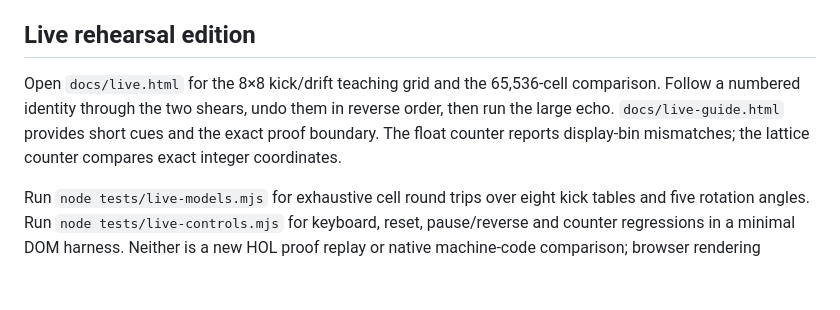
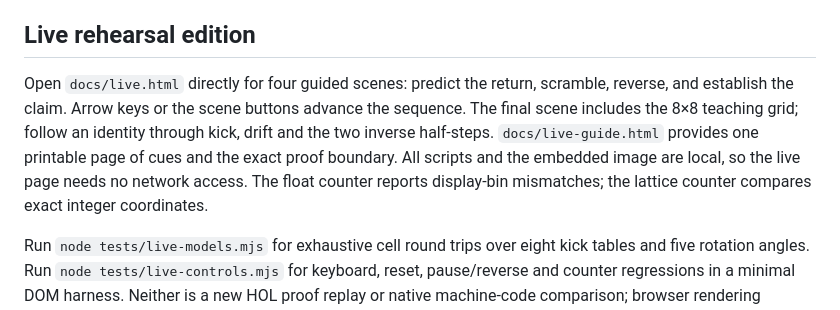
Before and after one commit to BenKnill/lattice-echo, a Markdown page: README.md, the part around the change. Rendered like a GitHub page; blank space fills up the shorter version.

Commit message:
Document the offline four-scene lattice presentation
Co-Authored-By: Codex <noreply@openai.com>

```diff
--- a/README.md
+++ b/README.md
@@ -53,6 +53,6 @@ Built with Claude (Anthropic's Claude Opus 5.5) in Claude Code.
 
 ## Live rehearsal edition
 
-Open `docs/live.html` for the 8×8 kick/drift teaching grid and the 65,536-cell comparison. Follow a numbered identity through the two shears, undo them in reverse order, then run the large echo. `docs/live-guide.html` provides short cues and the exact proof boundary. The float counter reports display-bin mismatches; the lattice counter compares exact integer coordinates.
+Open `docs/live.html` directly for four guided scenes: predict the return, scramble, reverse, and establish the claim. Arrow keys or the scene buttons advance the sequence. The final scene includes the 8×8 teaching grid; follow an identity through kick, drift and the two inverse half-steps. `docs/live-guide.html` provides one printable page of cues and the exact proof boundary. All scripts and the embedded image are local, so the live page needs no network access. The float counter reports display-bin mismatches; the lattice counter compares exact integer coordinates.
 
 Run `node tests/live-models.mjs` for exhaustive cell round trips over eight kick tables and five rotation angles. Run `node tests/live-controls.mjs` for keyboard, reset, pause/reverse and counter regressions in a minimal DOM harness. Neither is a new HOL proof replay or native machine-code comparison; browser rendering requires separate QA.
```
